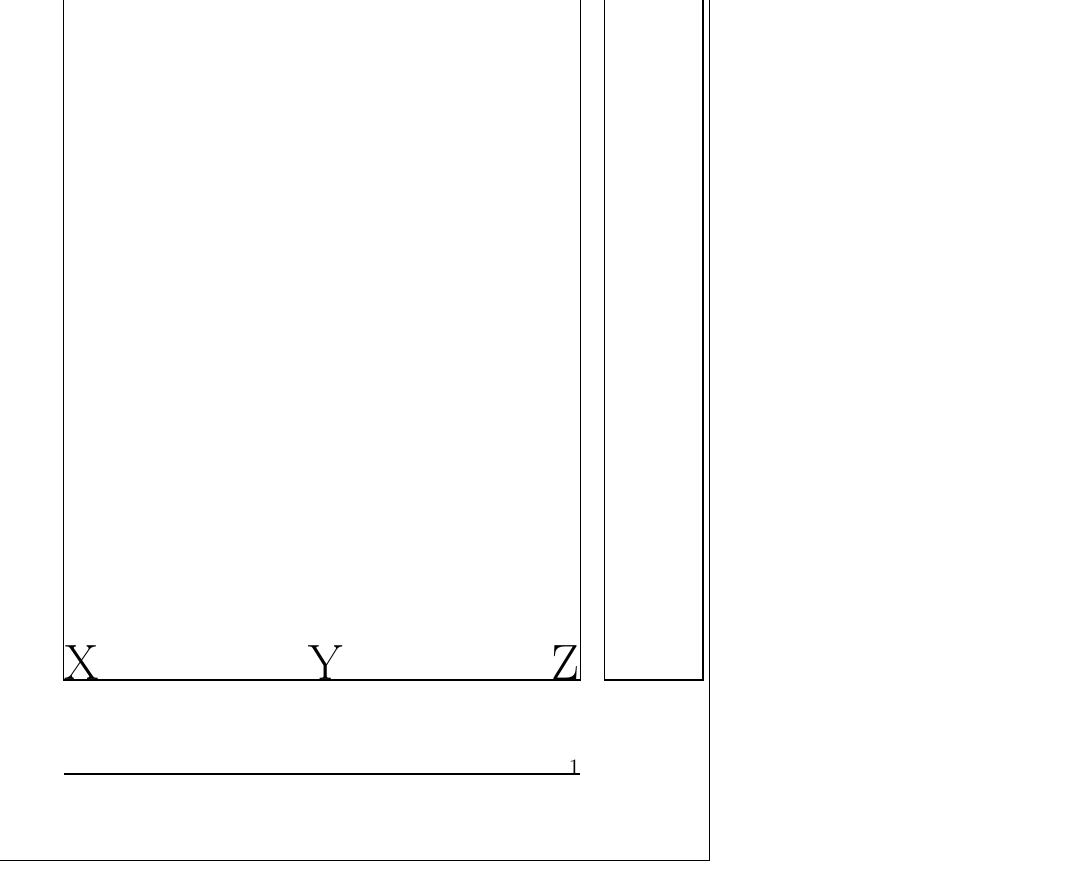
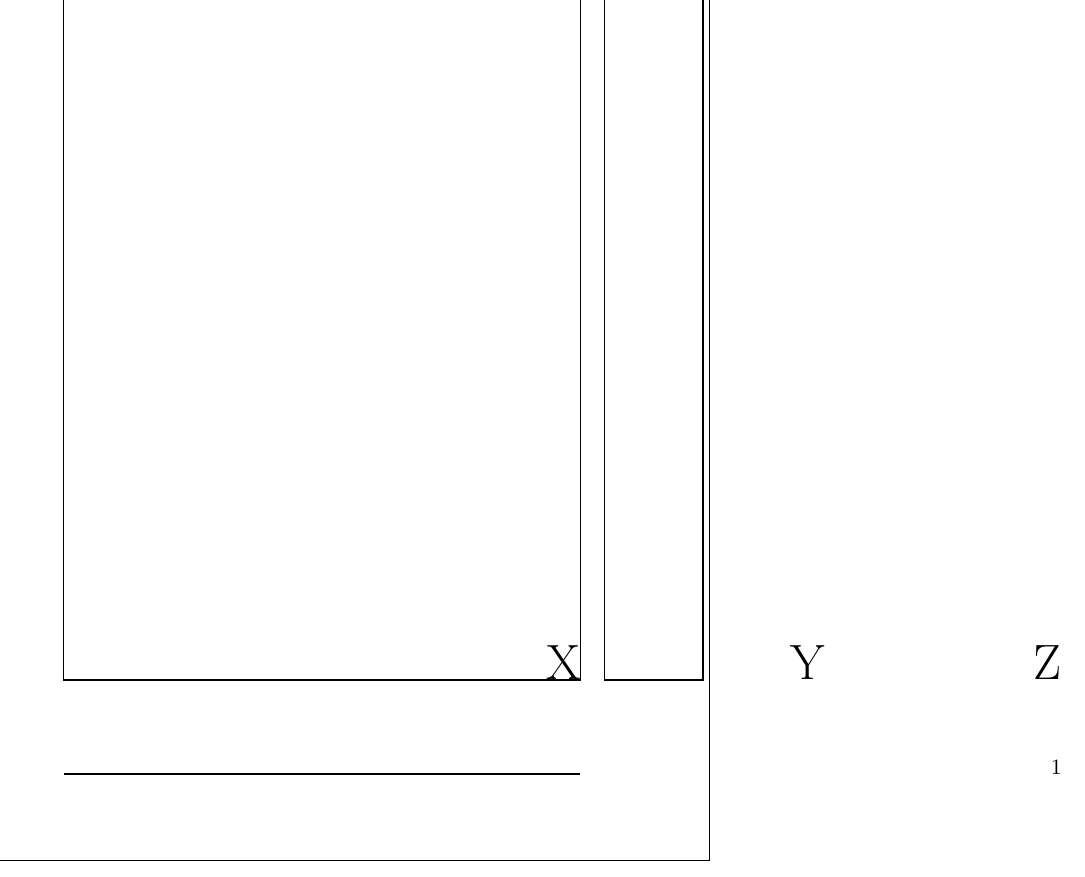
Before and after one commit to rolfn/blowup, a LaTeX document (blowup-test5.tex, which reads blowup.sty): part of page 1 of 5, cut so that both start at the same text. Compiled offline with pdfLaTeX.

```diff
--- a/blowup-test5.tex
+++ b/blowup-test5.tex
@@ -4,7 +4,7 @@
 \usepackage{showframe}
 
 \usepackage{blowup}
-\blowUp{paper=a4,pos={inside,top},noscale}
+\blowUp{target=a4,pos={outside,top},noscale}
 
 \newcommand*\SEITE{%
   \Huge
--- a/blowup.sty
+++ b/blowup.sty
@@ -48,8 +48,10 @@
   \let\BL@restore@dimens=\relax
 }
 \providecommand*\vb@xt@{\vbox to}
-\newlength\sPaperWidth  \sPaperWidth=\paperwidth
-\newlength\sPaperHeight \sPaperHeight=\paperheight
+\newlength\tPaperWidth  \tPaperWidth=\paperwidth
+\newlength\tPaperHeight \tPaperHeight=\paperheight
+\newlength\oPaperWidth  \oPaperWidth=\z@
+\newlength\oPaperHeight \oPaperHeight=\z@
 \newcommand*\BL@@resize{}
 \newcommand*\BL@scalePage{%
   \setbox\AtBeginShipoutBox=\vbox{%
@@ -60,15 +62,15 @@
     \box\AtBeginShipoutBox\vss}%
   \let\BL@@resize=\@firstofone
   \ifBL@noscale\else
-    \def\BL@@resize##1{\resizebox{\sPaperWidth}{!}{##1}}%
+    \def\BL@@resize##1{\resizebox{\tPaperWidth}{!}{##1}}%
     \setbox\@tempboxa=\hbox{\BL@@resize{\copy\AtBeginShipoutBox}}%
-    \ifdim\ht\@tempboxa>\sPaperHeight
-      \def\BL@@resize##1{\resizebox{!}{\sPaperHeight}{##1}}%
+    \ifdim\ht\@tempboxa>\tPaperHeight
+      \def\BL@@resize##1{\resizebox{!}{\tPaperHeight}{##1}}%
     \fi
   \fi
-  \setbox\@tempboxa=\vb@xt@\sPaperHeight{%
+  \setbox\@tempboxa=\vb@xt@\tPaperHeight{%
     \kern\z@\BL@t
-    \hb@xt@\sPaperWidth{\BL@l\BL@@resize{\box\AtBeginShipoutBox}\BL@r}%
+    \hb@xt@\tPaperWidth{\BL@l\BL@@resize{\box\AtBeginShipoutBox}\BL@r}%
     \BL@b\kern\z@
   }%
   \setbox\AtBeginShipoutBox=\vbox{%
@@ -99,11 +101,11 @@
 }
 \newcommand*\BL@strip@x{}
 \def\BL@strip@x#1x{#1}
-\newcommand*\BL@if@factor[1]{%
-  \expandafter\BL@@if@factor#1x\@nil
+\newcommand*\BL@is@factor[1]{%
+  \expandafter\BL@@is@factor#1x\@nil
 }
-\newcommand*\BL@@if@factor{}
-\def\BL@@if@factor#1x#2\@nil{%
+\newcommand*\BL@@is@factor{}
+\def\BL@@is@factor#1x#2\@nil{%
   \edef\BL@tempa{#2}%
   \@tempswafalse
   \ifx\BL@tempa\@empty\else
@@ -116,24 +118,30 @@
     \expandafter\@secondoftwo
   \fi
 }
-\define@key{BL@}{paper}{%
+\newcommand*\BL@getDimens[3]{%
   \BL@is@dimen@pair{#1}{%
-    \global\sPaperWidth=\BL@tempa\relax
-    \global\sPaperHeight=\BL@tempb\relax
+    \global#2=\BL@tempa\relax
+    \global#3=\BL@tempb\relax
   }{%
-    \BL@if@factor{#1}{%
-      \global\sPaperWidth=\BL@tempa\paperwidth
-      \global\sPaperHeight=\BL@tempa\paperheight
+    \BL@is@factor{#1}{%
+      \global#2=\BL@tempa\paperwidth
+      \global#3=\BL@tempa\paperheight
     }{%
       \begingroup
         \KOMAoptions{paper=portrait,paper=#1}%
-        \global\sPaperWidth=\paperwidth
-        \global\sPaperHeight=\paperheight
+        \global#2=\paperwidth
+        \global#3=\paperheight
       \endgroup
     }%
   }%
-}%
-\newif\ifBL@noscale \BL@noscalefalse
+}
+\define@key{BL@}{origin}{%
+  \BL@getDimens{#1}{\oPaperWidth}{\oPaperHeight}%
+}
+\define@key{BL@}{target}{%
+  \BL@getDimens{#1}{\tPaperWidth}{\tPaperHeight}%
+}
+\newif\ifBL@noscale \BL@noscalefalse% TODO: kann weg!?
 \define@key{BL@}{noscale}[true]{%
   \csname BL@noscale#1\endcsname
 }
@@ -193,9 +201,9 @@
 \newcommand*\blowUp[1]{%
   \setkeys{BL@}{#1}%
   \ifBL@landscape
-    \@tempdima=\sPaperWidth
-    \global\sPaperWidth=\sPaperHeight
-    \global\sPaperHeight=\@tempdima
+    \@tempdima=\tPaperWidth
+    \global\tPaperWidth=\tPaperHeight
+    \global\tPaperHeight=\@tempdima
   \fi
   \AtBeginShipout{\BL@scalePage}%
   \gdef\blowUp##1{%
@@ -205,7 +213,7 @@
 \AtBeginShipout{\BL@pageInit}
 \@onlypreamble\blowUp
 \AtBeginDocument{%
-  \BL@pagesize@specials{\sPaperWidth}{\sPaperHeight}%
+  \BL@pagesize@specials{\tPaperWidth}{\tPaperHeight}%
 }
 
 \RequirePackage{ifxetex,ifluatex,ifpdf,ifvtex}
```
